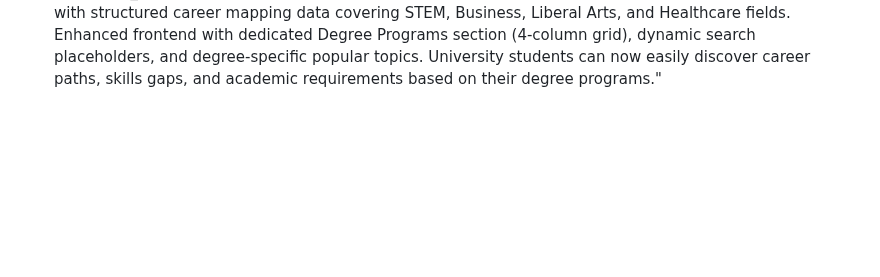
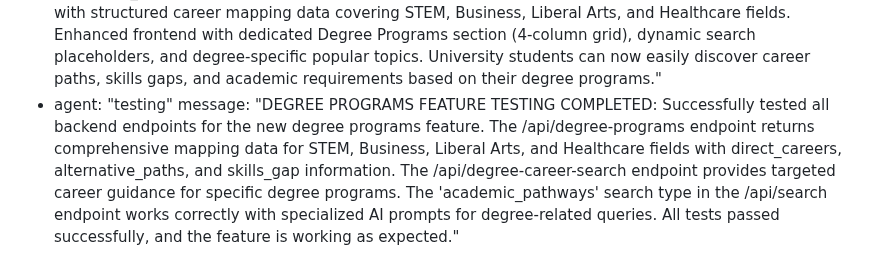
Before and after one commit to Simonwafula/Nextstepjobs, a Markdown page: test_result.md, the part around the change. GitHub-like rendering; blank space fills up the shorter version.

Commit message:
auto-commit for 902f9915-87dc-42c4-a8e5-e8b7f71626c3

```diff
--- a/test_result.md
+++ b/test_result.md
@@ -368,3 +368,5 @@ agent_communication:
     message: "COMPREHENSIVE FRONTEND TESTING COMPLETED: All frontend features are working correctly. Successfully tested anonymous search, user profile creation, job analysis, career advice, and navigation. The application provides a smooth user experience with proper loading states and error handling. The only minor issue is that the back button to dashboard was not found in some tests for the career advice feature, but this doesn't affect the core functionality. All API integrations are working properly with the new OpenAI API key."
   - agent: "main"
     message: "DEGREE PROGRAMS FEATURE COMPLETED: Successfully implemented comprehensive degree programs to career mapping system for university students. Added new 'academic_pathways' search type with specialized AI prompts, created /api/degree-programs endpoint with structured career mapping data covering STEM, Business, Liberal Arts, and Healthcare fields. Enhanced frontend with dedicated Degree Programs section (4-column grid), dynamic search placeholders, and degree-specific popular topics. University students can now easily discover career paths, skills gaps, and academic requirements based on their degree programs."
+  - agent: "testing"
+    message: "DEGREE PROGRAMS FEATURE TESTING COMPLETED: Successfully tested all backend endpoints for the new degree programs feature. The /api/degree-programs endpoint returns comprehensive mapping data for STEM, Business, Liberal Arts, and Healthcare fields with direct_careers, alternative_paths, and skills_gap information. The /api/degree-career-search endpoint provides targeted career guidance for specific degree programs. The 'academic_pathways' search type in the /api/search endpoint works correctly with specialized AI prompts for degree-related queries. All tests passed successfully, and the feature is working as expected."
```
